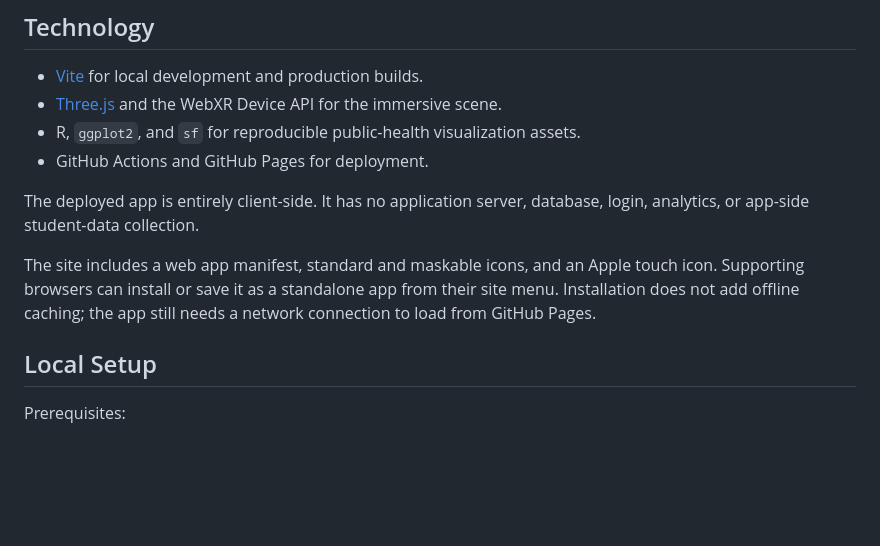
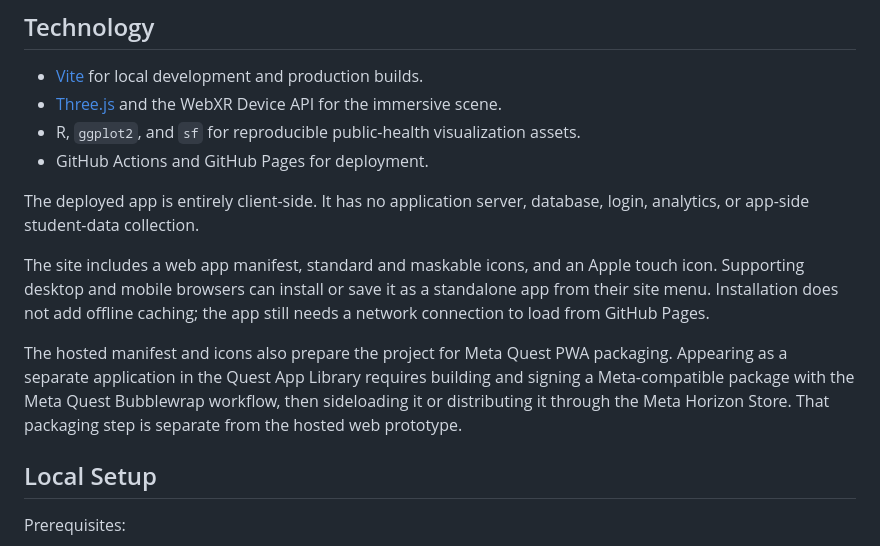
Before and after one commit to seangyoung/visual-robustness, a Markdown page: README.md, the part around the change. GitHub-like rendering; blank space fills up the shorter version.

Commit message:
Document Quest PWA packaging boundary

```diff
--- a/README.md
+++ b/README.md
@@ -73,9 +73,15 @@ The deployed app is entirely client-side. It has no application server,
 database, login, analytics, or app-side student-data collection.
 
 The site includes a web app manifest, standard and maskable icons, and an Apple
-touch icon. Supporting browsers can install or save it as a standalone app from
-their site menu. Installation does not add offline caching; the app still needs a
-network connection to load from GitHub Pages.
+touch icon. Supporting desktop and mobile browsers can install or save it as a
+standalone app from their site menu. Installation does not add offline caching;
+the app still needs a network connection to load from GitHub Pages.
+
+The hosted manifest and icons also prepare the project for Meta Quest PWA
+packaging. Appearing as a separate application in the Quest App Library requires
+building and signing a Meta-compatible package with the Meta Quest Bubblewrap
+workflow, then sideloading it or distributing it through the Meta Horizon Store.
+That packaging step is separate from the hosted web prototype.
 
 ## Local Setup
 
```
